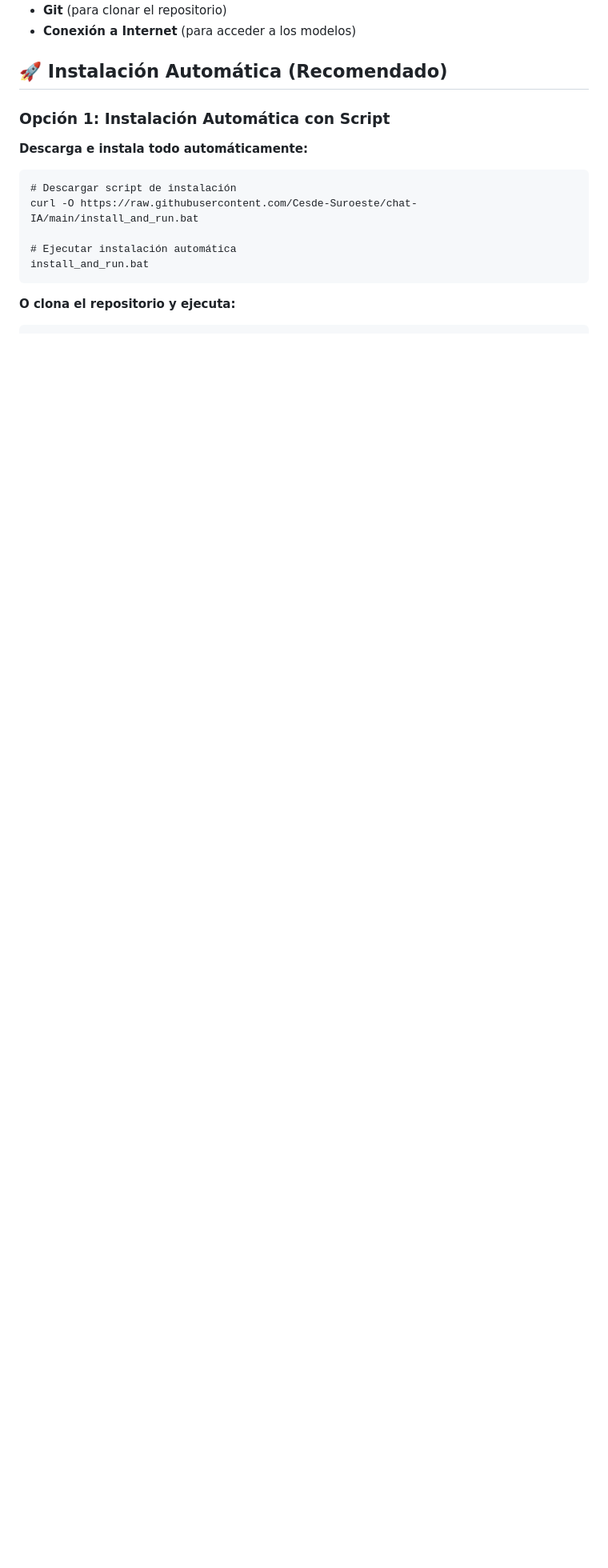
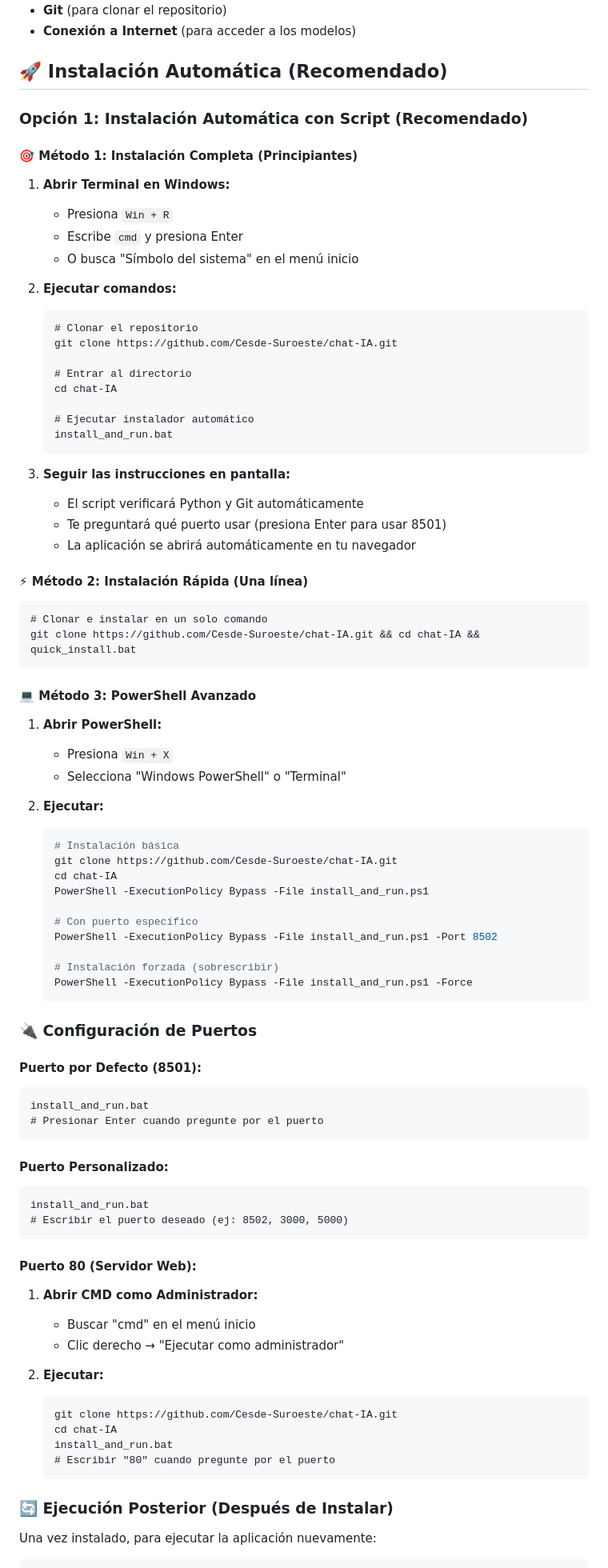
Before and after one commit to Cesde-Suroeste/chat-IA, a Markdown page: README.md, the part around the change printed below. Shown: that part at 80% size. Drawn GitHub-style; blank space fills up the shorter version.

````diff
--- a/README.md
+++ b/README.md
@@ -38,18 +38,88 @@ Una aplicación de chat moderna y segura que utiliza modelos LLM gratuitos de Op
 
 ## 🚀 Instalación Automática (Recomendado)
 
-### **Opción 1: Instalación Automática con Script**
+### **Opción 1: Instalación Automática con Script (Recomendado)**
 
-**Descarga e instala todo automáticamente:**
+#### **🎯 Método 1: Instalación Completa (Principiantes)**
+
+1. **Abrir Terminal en Windows:**
+   - Presiona `Win + R`
+   - Escribe `cmd` y presiona Enter
+   - O busca "Símbolo del sistema" en el menú inicio
+
+2. **Ejecutar comandos:**
+   ```cmd
+   # Clonar el repositorio
+   git clone https://github.com/Cesde-Suroeste/chat-IA.git
+
+   # Entrar al directorio
+   cd chat-IA
+
+   # Ejecutar instalador automático
+   install_and_run.bat
+   ```
+
+3. **Seguir las instrucciones en pantalla:**
+   - El script verificará Python y Git automáticamente
+   - Te preguntará qué puerto usar (presiona Enter para usar 8501)
+   - La aplicación se abrirá automáticamente en tu navegador
+
+#### **⚡ Método 2: Instalación Rápida (Una línea)**
 
 ```cmd
-# Descargar script de instalación
-curl -O https://raw.githubusercontent.com/Cesde-Suroeste/chat-IA/main/install_and_run.bat
-
-# Ejecutar instalación automática
-install_and_run.bat
+# Clonar e instalar en un solo comando
+git clone https://github.com/Cesde-Suroeste/chat-IA.git && cd chat-IA && quick_install.bat
 ```
 
-**O clona el repositorio y ejecuta:**
+#### **💻 Método 3: PowerShell Avanzado**
+
+1. **Abrir PowerShell:**
+   - Presiona `Win + X`
+   - Selecciona "Windows PowerShell" o "Terminal"
+
+2. **Ejecutar:**
+   ```powershell
+   # Instalación básica
+   git clone https://github.com/Cesde-Suroeste/chat-IA.git
+   cd chat-IA
+   PowerShell -ExecutionPolicy Bypass -File install_and_run.ps1
+
+   # Con puerto específico
+   PowerShell -ExecutionPolicy Bypass -File install_and_run.ps1 -Port 8502
+
+   # Instalación forzada (sobrescribir)
+   PowerShell -ExecutionPolicy Bypass -File install_and_run.ps1 -Force
+   ```
+
+### **🔌 Configuración de Puertos**
+
+#### **Puerto por Defecto (8501):**
+```cmd
+install_and_run.bat
+# Presionar Enter cuando pregunte por el puerto
+```
+
+#### **Puerto Personalizado:**
+```cmd
+install_and_run.bat
+# Escribir el puerto deseado (ej: 8502, 3000, 5000)
+```
+
+#### **Puerto 80 (Servidor Web):**
+1. **Abrir CMD como Administrador:**
+   - Buscar "cmd" en el menú inicio
+   - Clic derecho → "Ejecutar como administrador"
+
+2. **Ejecutar:**
+   ```cmd
+   git clone https://github.com/Cesde-Suroeste/chat-IA.git
+   cd chat-IA
+   install_and_run.bat
+   # Escribir "80" cuando pregunte por el puerto
+   ```
+
+### **🔄 Ejecución Posterior (Después de Instalar)**
+
+Una vez instalado, para ejecutar la aplicación nuevamente:
 
 ```cmd
````
Also changed, not shown: other parts of README.md (+133 -7 lines).
